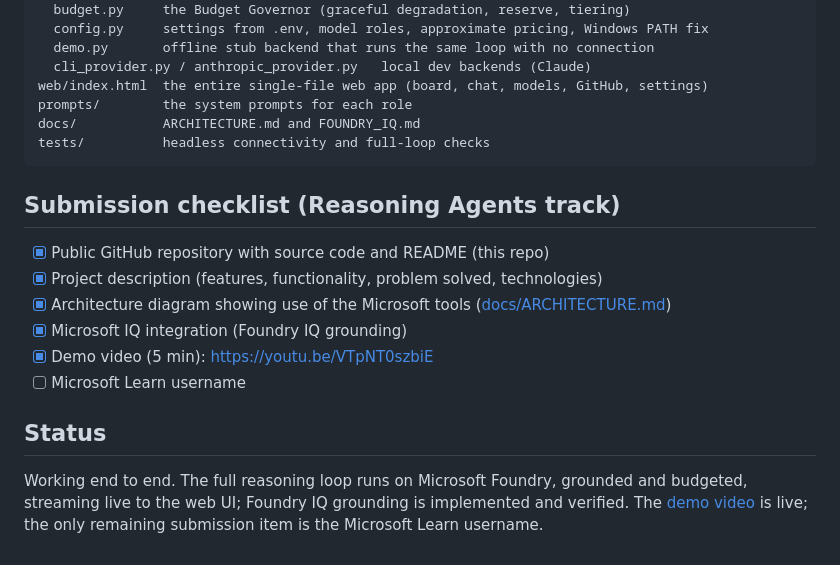
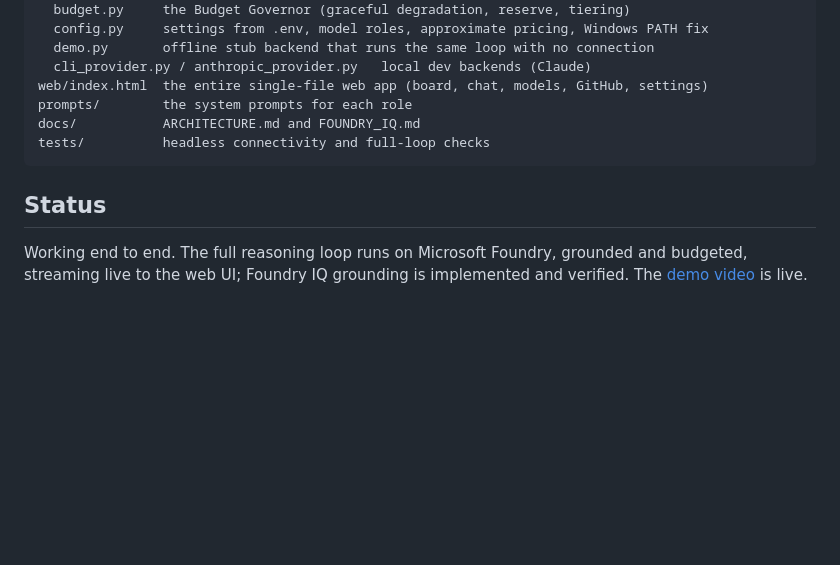
Before and after one commit to UniversalMohith/Marshal, a Markdown page: README.md, the part around the change. Drawn GitHub-style; blank space fills up the shorter version.

Commit message:
Remove submission checklist from README
Drop the internal submission-tracking checklist now that the entry is in,
and trim the matching stale line from Status.

Co-Authored-By: Claude Opus 4.8 (1M context) <noreply@anthropic.com>

````diff
--- a/README.md
+++ b/README.md
@@ -122,18 +122,8 @@ docs/           ARCHITECTURE.md and FOUNDRY_IQ.md
 tests/          headless connectivity and full-loop checks
 ```
 
-## Submission checklist (Reasoning Agents track)
-
-- [x] Public GitHub repository with source code and README (this repo)
-- [x] Project description (features, functionality, problem solved, technologies)
-- [x] Architecture diagram showing use of the Microsoft tools ([docs/ARCHITECTURE.md](docs/ARCHITECTURE.md))
-- [x] Microsoft IQ integration (Foundry IQ grounding)
-- [x] Demo video (5 min): https://youtu.be/VTpNT0szbiE
-- [ ] Microsoft Learn username
-
 ## Status
 
 Working end to end. The full reasoning loop runs on Microsoft Foundry, grounded and
 budgeted, streaming live to the web UI; Foundry IQ grounding is implemented and verified.
-The [demo video](https://youtu.be/VTpNT0szbiE) is live; the only remaining submission item
-is the Microsoft Learn username.
+The [demo video](https://youtu.be/VTpNT0szbiE) is live.
````
